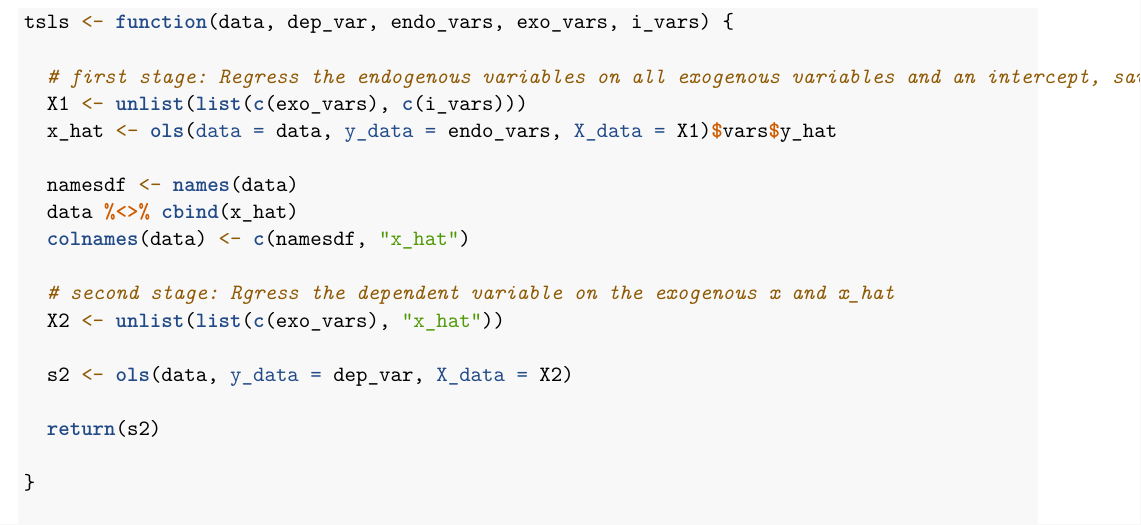
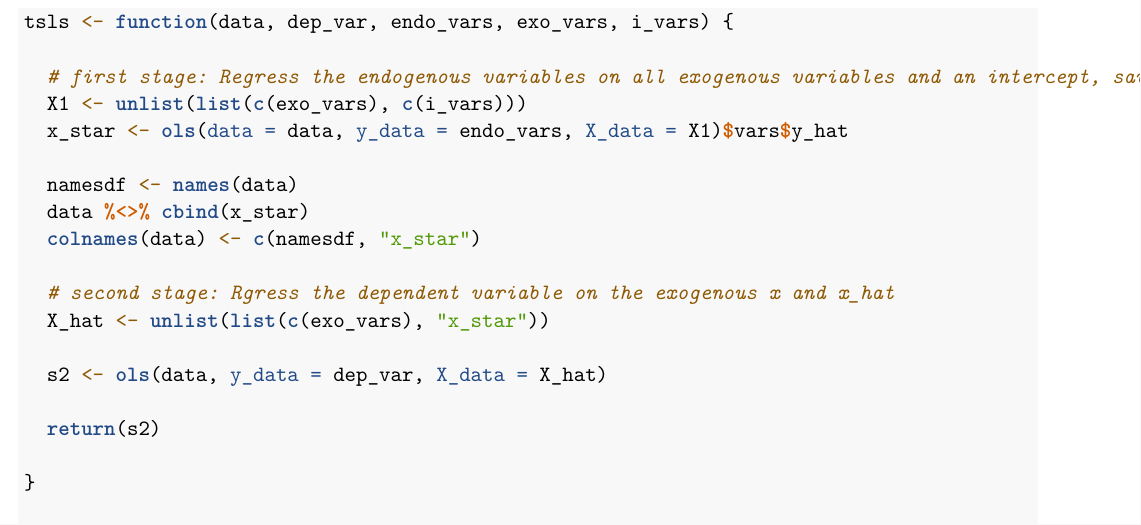
Before and after one commit to anayahall/are212_ps5, an R Markdown document (ps5_code.Rmd): part of page 13 of 16, cut so that both start at the same text. Rendered offline with R 4.5, knitr and Pandoc, then LaTeX, with nearby package versions.

Commit message:
double checking 2sls

```diff
--- a/ps5_code.Rmd
+++ b/ps5_code.Rmd
@@ -401,16 +401,16 @@ tsls <- function(data, dep_var, endo_vars, exo_vars, i_vars) {
 
   # first stage: Regress the endogenous variables on all exogenous variables and an intercept, save fitted values
   X1 <- unlist(list(c(exo_vars), c(i_vars)))
-  x_hat <- ols(data = data, y_data = endo_vars, X_data = X1)$vars$y_hat
+  x_star <- ols(data = data, y_data = endo_vars, X_data = X1)$vars$y_hat
 
   namesdf <- names(data)
-  data %<>% cbind(x_hat)
-  colnames(data) <- c(namesdf, "x_hat")
+  data %<>% cbind(x_star)
+  colnames(data) <- c(namesdf, "x_star")
 
   # second stage: Rgress the dependent variable on the exogenous x and x_hat
-  X2 <- unlist(list(c(exo_vars), "x_hat"))
+  X_hat <- unlist(list(c(exo_vars), "x_star"))
 
-  s2 <- ols(data, y_data = dep_var, X_data = X2)
+  s2 <- ols(data, y_data = dep_var, X_data = X_hat)
 
   return(s2)
 
```
Also changed, not shown: ps5_code.Rmd (2 more changed lines).
